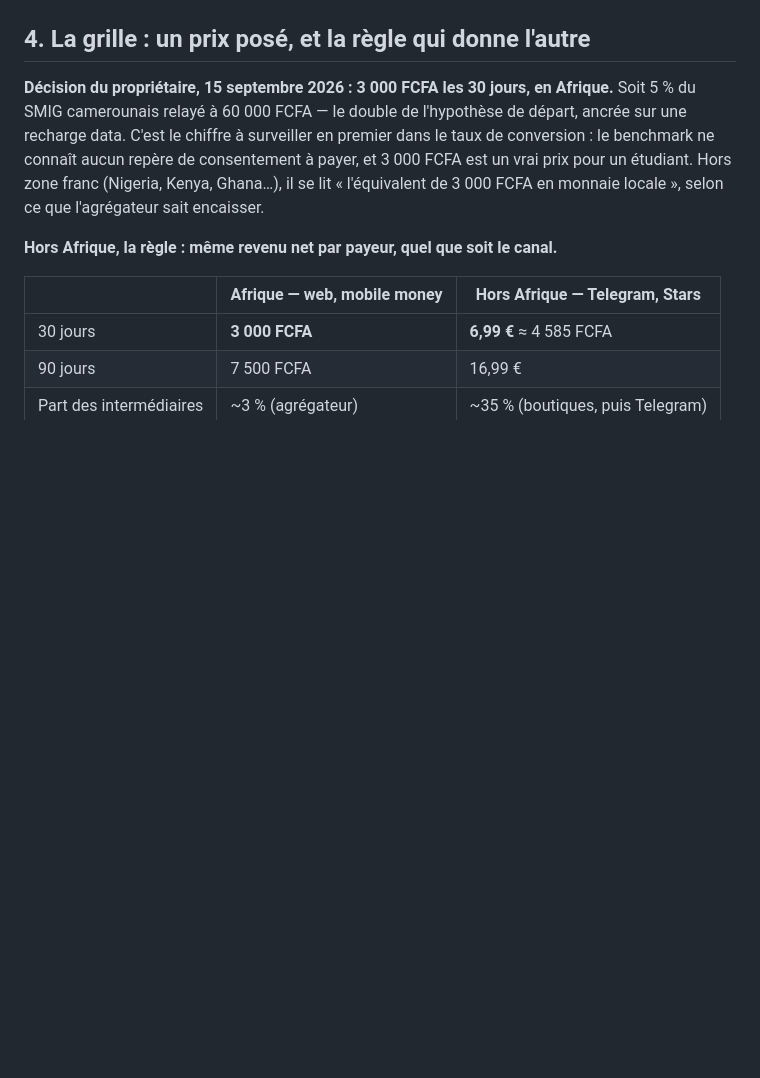
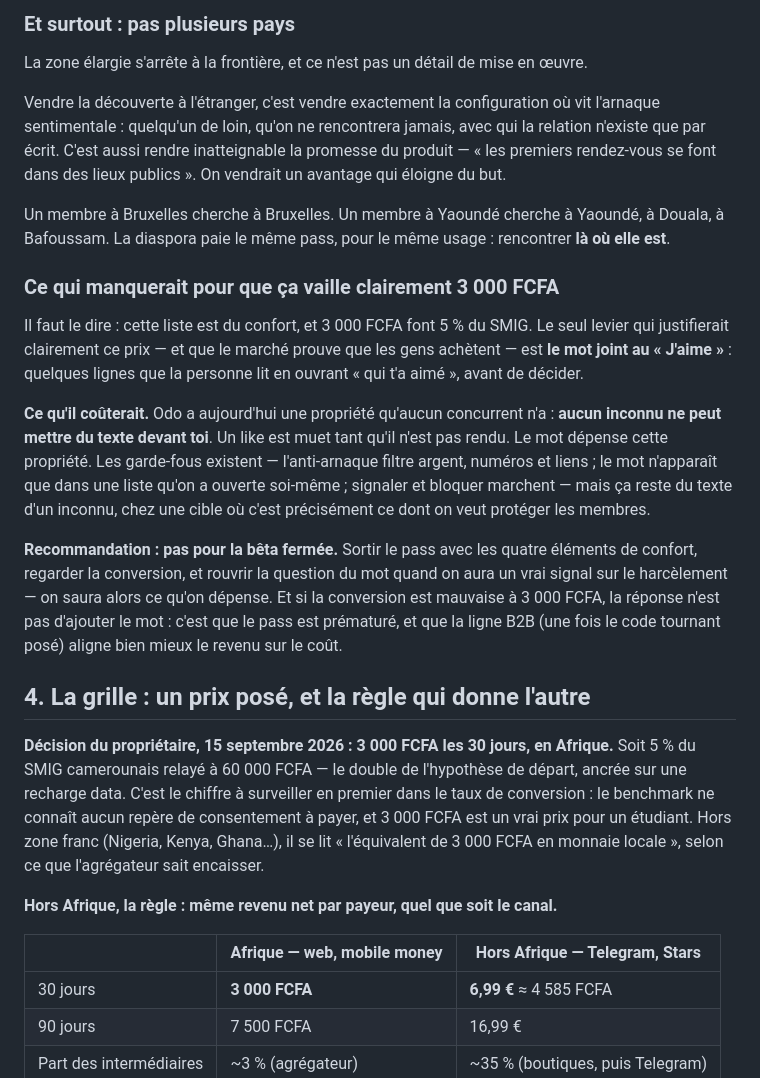
Before and after one commit to BacBacta/Mbolo-miniapp, a Markdown page: audit/11-abonnements.md, the part around one of its changes. Rendered like a GitHub page; blank space fills up the shorter version.

```diff
--- a/audit/11-abonnements.md
+++ b/audit/11-abonnements.md
@@ -84,3 +111,34 @@ Pourquoi pas un troisième niveau : la cible ne compare pas des paliers, elle co
+### Et surtout : pas plusieurs **pays**
+
+La zone élargie s'arrête à la frontière, et ce n'est pas un détail de mise en œuvre.
+
+Vendre la découverte à l'étranger, c'est vendre exactement la configuration où vit l'arnaque
+sentimentale : quelqu'un de loin, qu'on ne rencontrera jamais, avec qui la relation n'existe
+que par écrit. C'est aussi rendre inatteignable la promesse du produit — « les premiers
+rendez-vous se font dans des lieux publics ». On vendrait un avantage qui éloigne du but.
+
+Un membre à Bruxelles cherche à Bruxelles. Un membre à Yaoundé cherche à Yaoundé, à Douala,
+à Bafoussam. La diaspora paie le même pass, pour le même usage : rencontrer **là où elle est**.
+
+### Ce qui manquerait pour que ça vaille clairement 3 000 FCFA
+
+Il faut le dire : cette liste est du confort, et 3 000 FCFA font 5 % du SMIG. Le seul levier
+qui justifierait clairement ce prix — et que le marché prouve que les gens achètent — est
+**le mot joint au « J'aime »** : quelques lignes que la personne lit en ouvrant « qui t'a
+aimé », avant de décider.
+
+**Ce qu'il coûterait.** Odo a aujourd'hui une propriété qu'aucun concurrent n'a : **aucun
+inconnu ne peut mettre du texte devant toi**. Un like est muet tant qu'il n'est pas rendu. Le
+mot dépense cette propriété. Les garde-fous existent — l'anti-arnaque filtre argent, numéros
+et liens ; le mot n'apparaît que dans une liste qu'on a ouverte soi-même ; signaler et bloquer
+marchent — mais ça reste du texte d'un inconnu, chez une cible où c'est précisément ce dont on
+veut protéger les membres.
+
+**Recommandation : pas pour la bêta fermée.** Sortir le pass avec les quatre éléments de
+confort, regarder la conversion, et rouvrir la question du mot quand on aura un vrai signal
+sur le harcèlement — on saura alors ce qu'on dépense. Et si la conversion est mauvaise à
+3 000 FCFA, la réponse n'est pas d'ajouter le mot : c'est que le pass est prématuré, et que
+la ligne B2B (une fois le code tournant posé) aligne bien mieux le revenu sur le coût.
 
 ## 4. La grille : un prix posé, et la règle qui donne l'autre
 
```
Also changed, not shown: other parts of audit/11-abonnements.md (+45 -18 lines).
